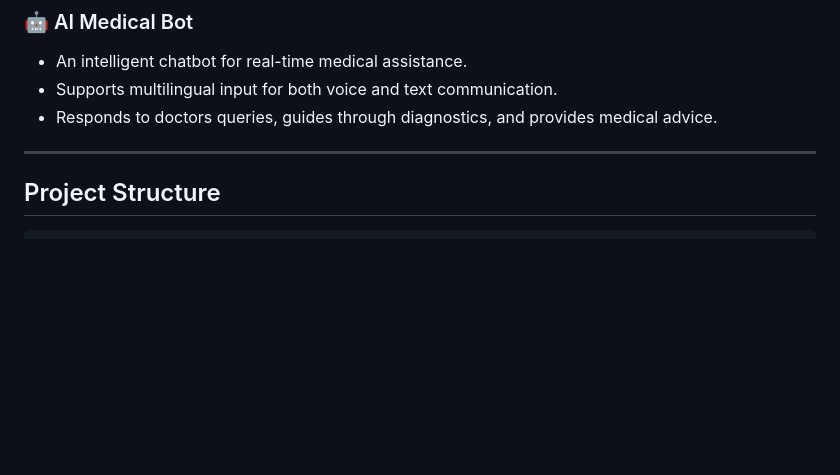
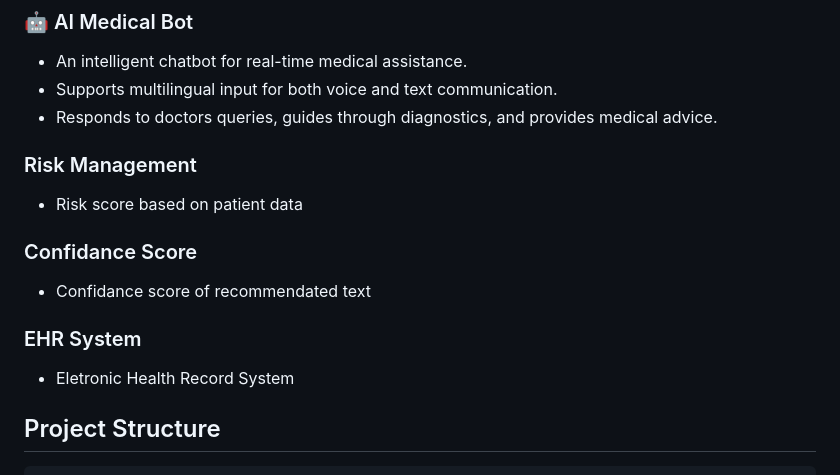
Before and after one commit to ovuiproduction/Clinical-Decison-Support-System, a Markdown page: README.md, the part around the change. GitHub-like rendering; blank space fills up the shorter version.

```diff
--- a/README.md
+++ b/README.md
@@ -33,7 +33,14 @@ An advanced AI-powered platform for analyzing medical data, assisting in disease
 - Supports multilingual input for both voice and text communication.
 - Responds to doctors queries, guides through diagnostics, and provides medical advice.
 
----
+### Risk Management
+- Risk score based on patient data
+
+### Confidance Score
+- Confidance score of recommendated text
+
+### EHR System
+- Eletronic Health Record System
 
 ## Project Structure
 
```
